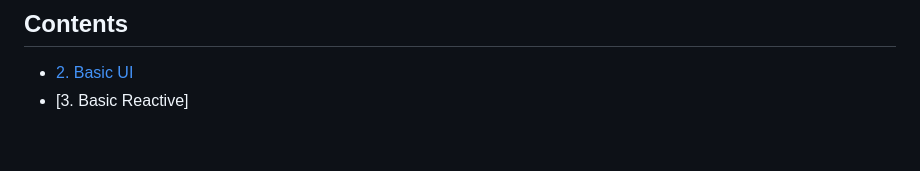
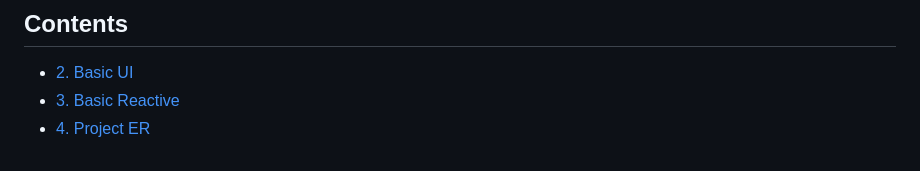
Before and after one commit to thiendattran/R_shiny, a Markdown page: README.md, the part around the change. GitHub-like rendering.

```diff
--- a/README.md
+++ b/README.md
@@ -130,4 +130,5 @@ Trong trường hợp này dataset chỉ cần 1 lần retrieve từ input. Shin
 ## Contents
 
 - [2. Basic UI](basicui.md)
-- [3. Basic Reactive]
+- [3. Basic Reactive](Basic-reactivity.md)
+- [4. Project ER](project_ER.md)
```
